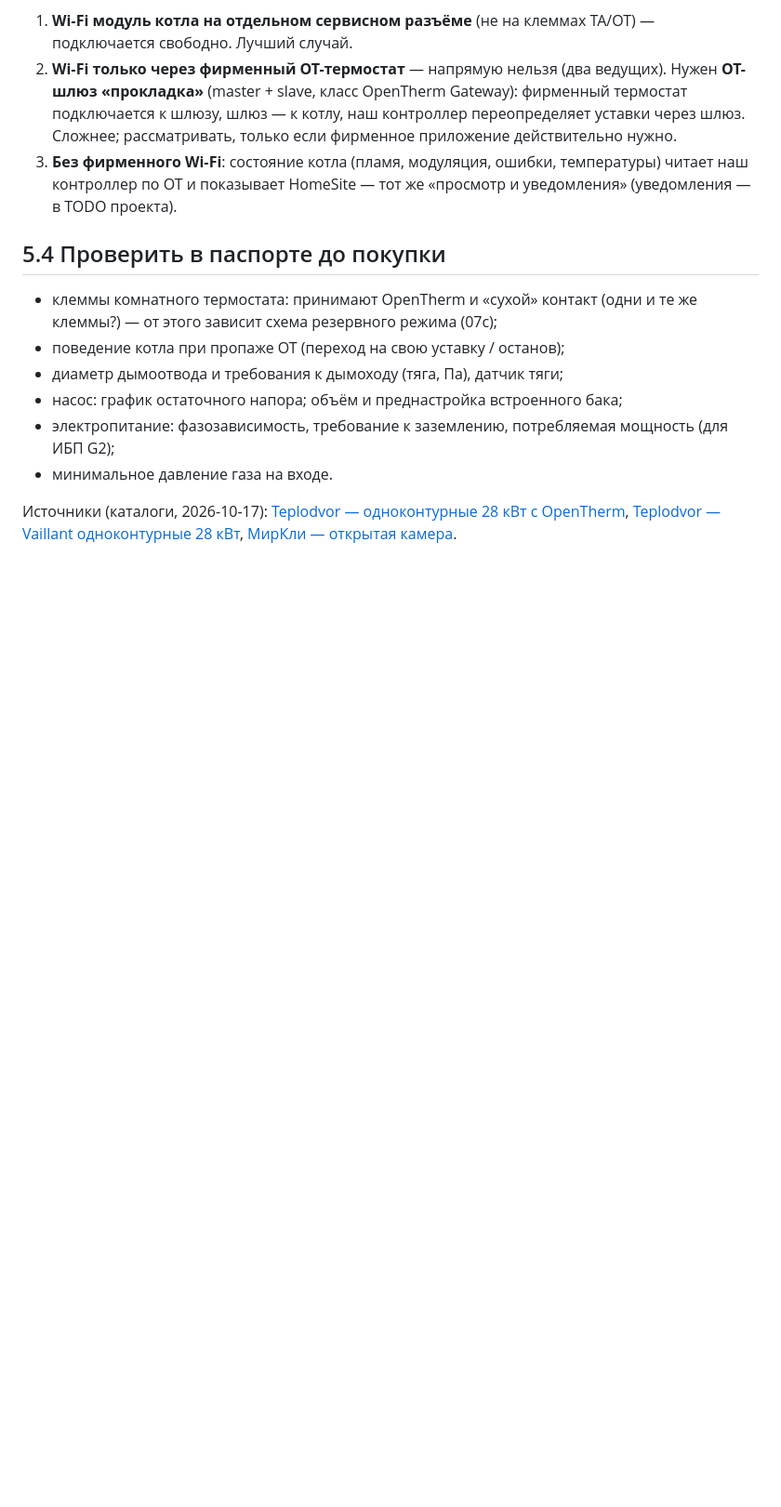
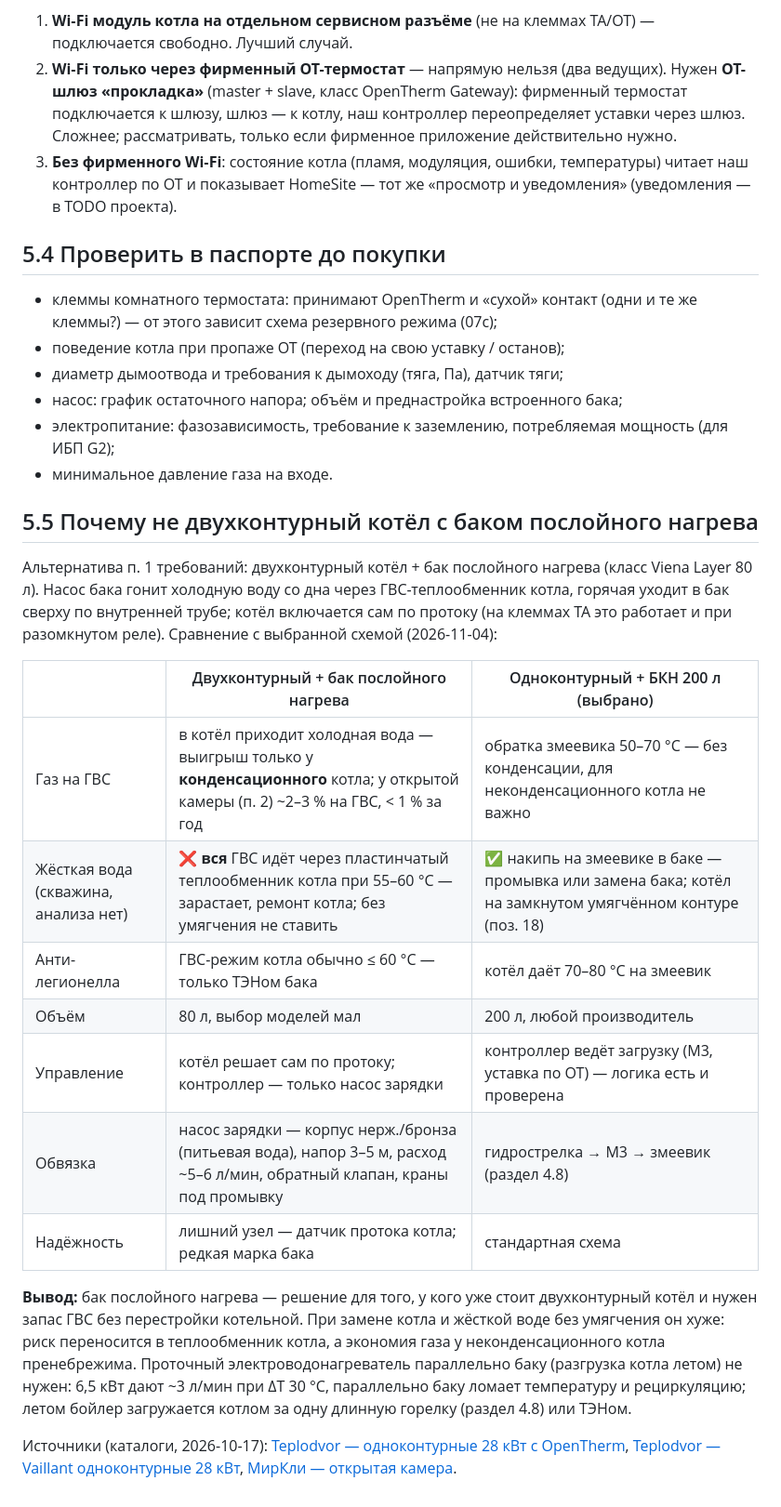
Before and after one commit to vim-ka/HomeSite, a Markdown page: docs/boiler-room/05-boiler-selection.md, the part around the change. Shown at 93% size. Rendered like a GitHub page; blank space fills up the shorter version.

```diff
--- a/docs/boiler-room/05-boiler-selection.md
+++ b/docs/boiler-room/05-boiler-selection.md
@@ -57,6 +57,29 @@ OpenTherm — двухточечная шина: один ведущий (тер
 - электропитание: фазозависимость, требование к заземлению, потребляемая мощность (для ИБП G2);
 - минимальное давление газа на входе.
 
+## 5.5 Почему не двухконтурный котёл с баком послойного нагрева
+
+Альтернатива п. 1 требований: двухконтурный котёл + бак послойного нагрева (класс Viena Layer 80 л). Насос бака
+гонит холодную воду со дна через ГВС-теплообменник котла, горячая уходит в бак сверху по внутренней трубе; котёл
+включается сам по протоку (на клеммах ТА это работает и при разомкнутом реле). Сравнение с выбранной схемой
+(2026-11-04):
+
+| | Двухконтурный + бак послойного нагрева | Одноконтурный + БКН 200 л (выбрано) |
+|---|---|---|
+| Газ на ГВС | в котёл приходит холодная вода — выигрыш только у **конденсационного** котла; у открытой камеры (п. 2) ~2–3 % на ГВС, < 1 % за год | обратка змеевика 50–70 °C — без конденсации, для неконденсационного котла не важно |
+| Жёсткая вода (скважина, анализа нет) | ❌ **вся** ГВС идёт через пластинчатый теплообменник котла при 55–60 °C — зарастает, ремонт котла; без умягчения не ставить | ✅ накипь на змеевике в баке — промывка или замена бака; котёл на замкнутом умягчённом контуре (поз. 18) |
+| Анти-легионелла | ГВС-режим котла обычно ≤ 60 °C — только ТЭНом бака | котёл даёт 70–80 °C на змеевик |
+| Объём | 80 л, выбор моделей мал | 200 л, любой производитель |
+| Управление | котёл решает сам по протоку; контроллер — только насос зарядки | контроллер ведёт загрузку (M3, уставка по OT) — логика есть и проверена |
+| Обвязка | насос зарядки — корпус нерж./бронза (питьевая вода), напор 3–5 м, расход ~5–6 л/мин, обратный клапан, краны под промывку | гидрострелка → M3 → змеевик (раздел 4.8) |
+| Надёжность | лишний узел — датчик протока котла; редкая марка бака | стандартная схема |
+
+**Вывод:** бак послойного нагрева — решение для того, у кого уже стоит двухконтурный котёл и нужен запас ГВС без
+перестройки котельной. При замене котла и жёсткой воде без умягчения он хуже: риск переносится в теплообменник
+котла, а экономия газа у неконденсационного котла пренебрежима. Проточный электроводонагреватель параллельно
+баку (разгрузка котла летом) не нужен: 6,5 кВт дают ~3 л/мин при ΔT 30 °C, параллельно баку ломает температуру
+и рециркуляцию; летом бойлер загружается котлом за одну длинную горелку (раздел 4.8) или ТЭНом.
+
 Источники (каталоги, 2026-10-17):
 [Teplodvor — одноконтурные 28 кВт с OpenTherm](https://www.teplodvor.ru/kotly-otoplenija/nastennye-gazovye-kotly/28-kwt_odnokonturnye_opentherm.html),
 [Teplodvor — Vaillant одноконтурные 28 кВт](https://www.teplodvor.ru/kotly-otoplenija/nastennye-gazovye-kotly/vaillant/28-kwt_odnokonturnye/),
```
Also changed, not shown: docs/boiler-room/README.md (+2 -1 lines).
